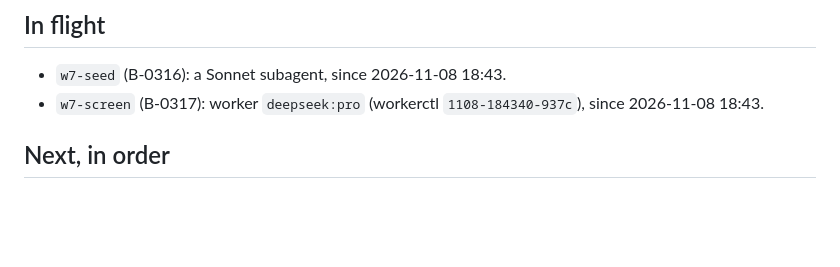
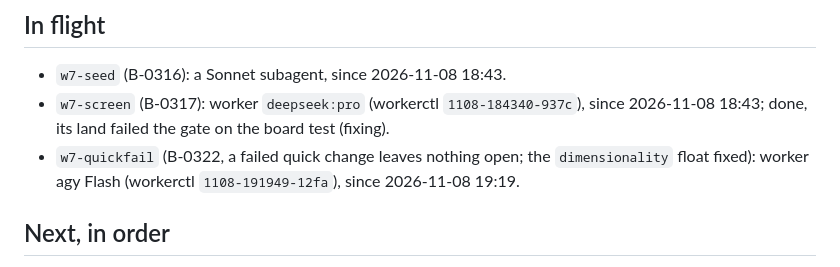
Before and after one commit to osaxma/napkin2factory, a Markdown page: docs/handoffs/v0.9-overseer.md, the part around the change. GitHub-like rendering; blank space fills up the shorter version.

Commit message:
Handoff: w7-quickfail in flight
Co-Authored-By: Claude Opus 5.5 <noreply@anthropic.com>

```diff
--- a/docs/handoffs/v0.9-overseer.md
+++ b/docs/handoffs/v0.9-overseer.md
@@ -29,7 +29,8 @@ file, then `make tasks`.
 
 ## In flight
 - `w7-seed` (B-0316): a Sonnet subagent, since 2026-11-08 18:43.
-- `w7-screen` (B-0317): worker `deepseek:pro` (workerctl `1108-184340-937c`), since 2026-11-08 18:43.
+- `w7-screen` (B-0317): worker `deepseek:pro` (workerctl `1108-184340-937c`), since 2026-11-08 18:43; done, its land failed the gate on the board test (fixing).
+- `w7-quickfail` (B-0322, a failed quick change leaves nothing open; the `dimensionality` float fixed): worker agy Flash (workerctl `1108-191949-12fa`), since 2026-11-08 19:19.
 
 ## Next, in order
 1. Wave 7 (S-336): land `w7-seed` and `w7-screen` (first, side by side), then `w7-cost` and `w7-small`; prepare and prove the trial set-up (design §5); rerun the persona trial; record the boundary (the `core/` count, §11 timings, `make check` on `main`).
```
